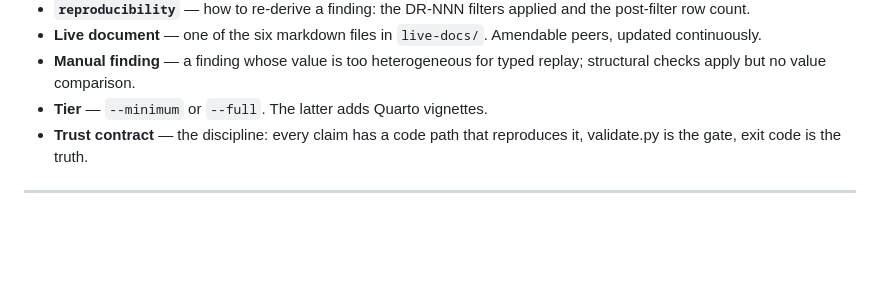
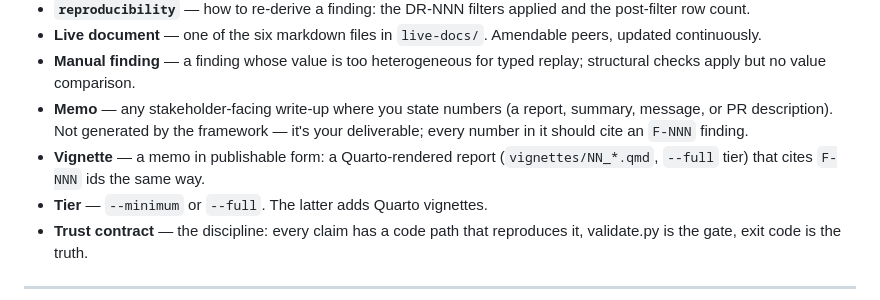
Before and after one commit to stephs-repos/analysis-kit, a Markdown page: docs/USER_GUIDE.md, the part around the change. GitHub-like rendering; blank space fills up the shorter version.

```diff
--- a/docs/USER_GUIDE.md
+++ b/docs/USER_GUIDE.md
@@ -1201,6 +1201,8 @@ The framework promises: minor version bumps are backwards-compatible (new featur
 - **`reproducibility`** — how to re-derive a finding: the DR-NNN filters applied and the post-filter row count.
 - **Live document** — one of the six markdown files in `live-docs/`. Amendable peers, updated continuously.
 - **Manual finding** — a finding whose value is too heterogeneous for typed replay; structural checks apply but no value comparison.
+- **Memo** — any stakeholder-facing write-up where you state numbers (a report, summary, message, or PR description). Not generated by the framework — it's your deliverable; every number in it should cite an `F-NNN` finding.
+- **Vignette** — a memo in publishable form: a Quarto-rendered report (`vignettes/NN_*.qmd`, `--full` tier) that cites `F-NNN` ids the same way.
 - **Tier** — `--minimum` or `--full`. The latter adds Quarto vignettes.
 - **Trust contract** — the discipline: every claim has a code path that reproduces it, validate.py is the gate, exit code is the truth.
 
```
Also changed, not shown: docs/CONCEPTS.md (+3 -2 lines).
